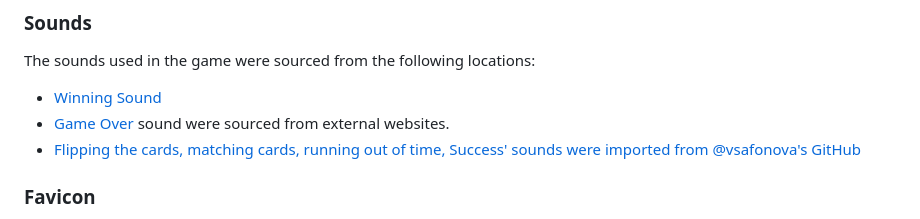
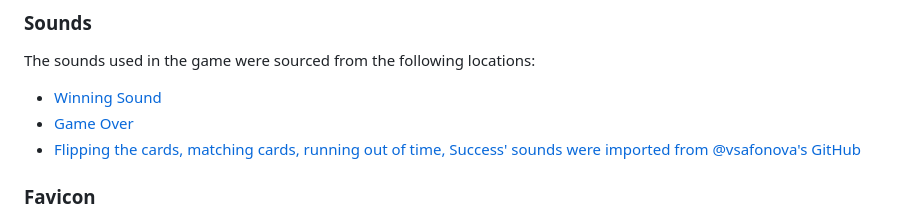
Before and after one commit to LihMartins/Memory-Game, a Markdown page: README.md, the part around the change. Drawn GitHub-style.

Commit message:
final editing README

```diff
--- a/README.md
+++ b/README.md
@@ -116,7 +116,7 @@ The images used in the game were sourced from the following locations:
 The sounds used in the game were sourced from the following locations:
 
 - [Winning Sound](https://soundboardguy.com/sounds/final-fantasy-7-victory-theme-mp3/#google_vignette)
-- [Game Over](https://pixabay.com/sound-effects/search/game-over/) sound were sourced from external websites.
+- [Game Over](https://pixabay.com/sound-effects/search/game-over/)
 - [Flipping the cards, matching cards, running out of time, Success' sounds were imported from @vsafonova's GitHub](https://github.com/vsafonova/memory-card-game)
 
 ### Favicon
```
